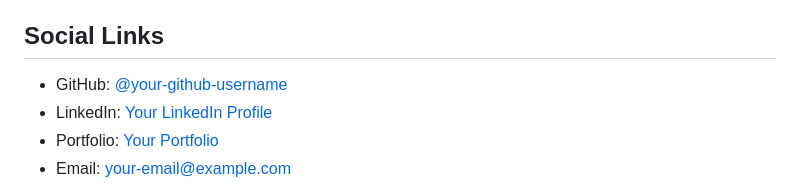
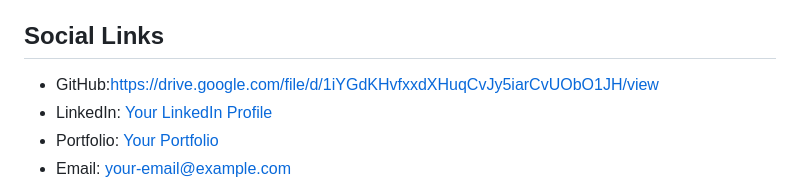
Before and after one commit to mohamed30484/easyshop_admin, a Markdown page: README.md, the part around the change. Drawn GitHub-style.

Commit message:
Fix GitHub link in README
Updated GitHub link to point to a Google Drive file.

```diff
--- a/README.md
+++ b/README.md
@@ -250,7 +250,7 @@ Add product screenshots to `docs/screenshots/` and replace the placeholder paths
 
 ## Social Links
 
-- GitHub: [@your-github-username]([https://github.com/your-github-username](https://drive.google.com/file/d/1iYGdKHvfxxdXHuqCvJy5iarCvUObO1JH/view))
+- GitHub:https://drive.google.com/file/d/1iYGdKHvfxxdXHuqCvJy5iarCvUObO1JH/view
 - LinkedIn: [Your LinkedIn Profile](https://www.linkedin.com/in/your-linkedin-username/)
 - Portfolio: [Your Portfolio](https://your-portfolio-domain.com)
 - Email: [your-email@example.com](mailto:your-email@example.com)
```
